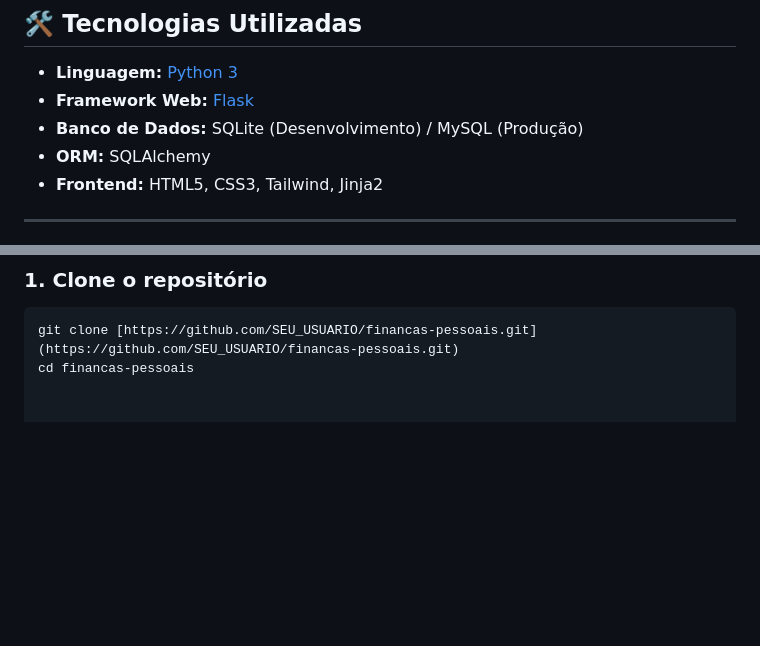
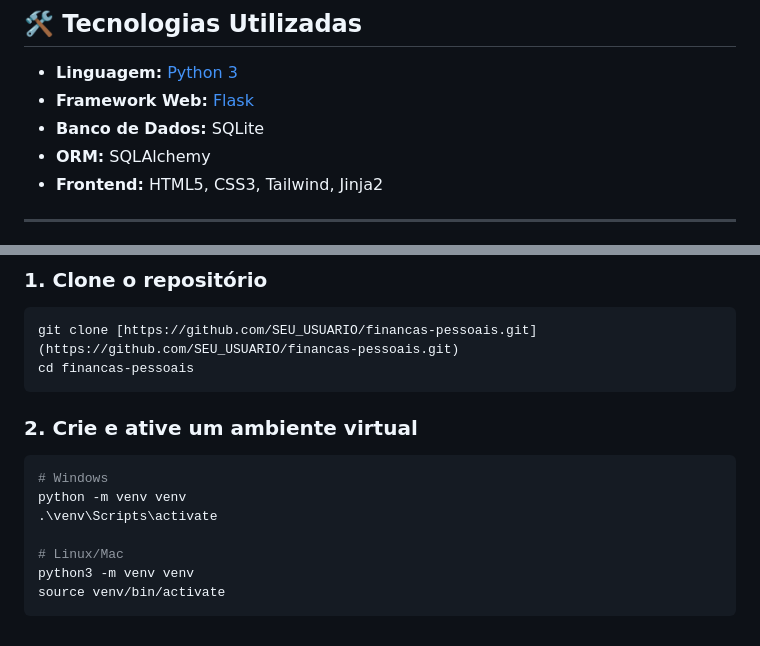
Before and after one commit to ASJoaoVictor/projeto_final_poo_2025.2, a Markdown page: README.md, 2 parts joined by grey strips. Drawn GitHub-style; blank space fills up the shorter version.

````diff
--- a/README.md
+++ b/README.md
@@ -82,7 +82,7 @@ O backend implementa diversas exceções personalizadas para garantir que o sist
 
 * **Linguagem:** [Python 3](https://www.python.org/)
 * **Framework Web:** [Flask](https://flask.palletsprojects.com/)
-* **Banco de Dados:** SQLite (Desenvolvimento) / MySQL (Produção)
+* **Banco de Dados:** SQLite
 * **ORM:** SQLAlchemy
 * **Frontend:** HTML5, CSS3, Tailwind, Jinja2
 
@@ -101,3 +101,16 @@ Siga o passo a passo para rodar o projeto localmente.
 ```bash
 git clone [https://github.com/SEU_USUARIO/financas-pessoais.git](https://github.com/SEU_USUARIO/financas-pessoais.git)
 cd financas-pessoais
+```
+
+### 2. Crie e ative um ambiente virtual
+
+```bash
+# Windows
+python -m venv venv
+.\venv\Scripts\activate
+
+# Linux/Mac
+python3 -m venv venv
+source venv/bin/activate
+```
````
